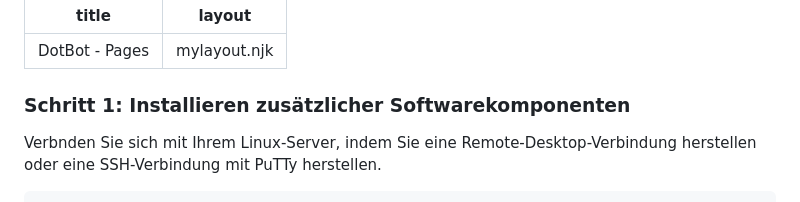
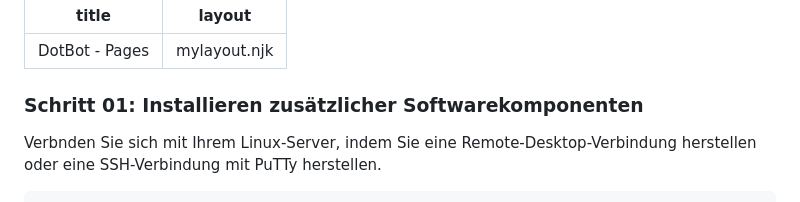
Before and after one commit to dotbot56/website-teko, a Markdown page: index.md, the part around the change. GitHub-like rendering.

```diff
--- a/index.md
+++ b/index.md
@@ -3,7 +3,7 @@ title: "DotBot - Pages"
 layout: mylayout.njk
 ---
 
-### Schritt 1: Installieren zusätzlicher Softwarekomponenten
+### Schritt 01: Installieren zusätzlicher Softwarekomponenten
 
 Verbnden Sie sich mit Ihrem Linux-Server, indem Sie eine Remote-Desktop-Verbindung herstellen oder eine SSH-Verbindung mit PuTTy herstellen.
 
```
